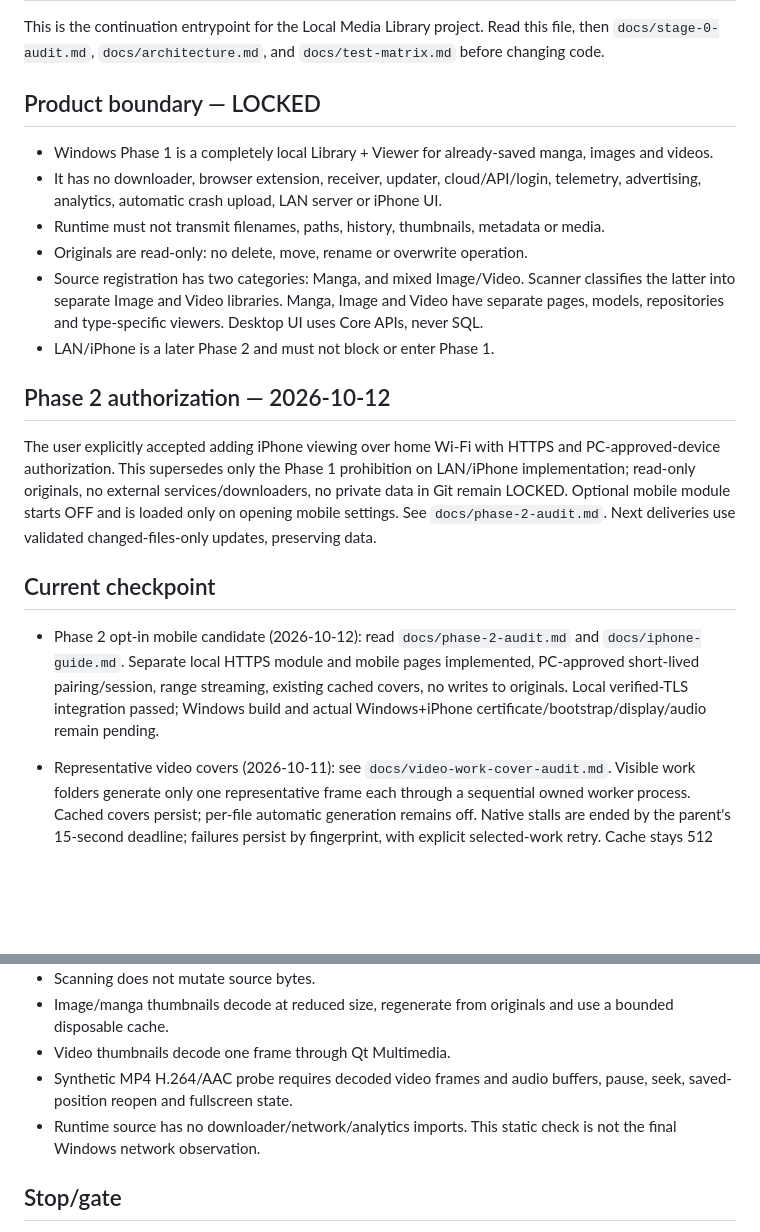
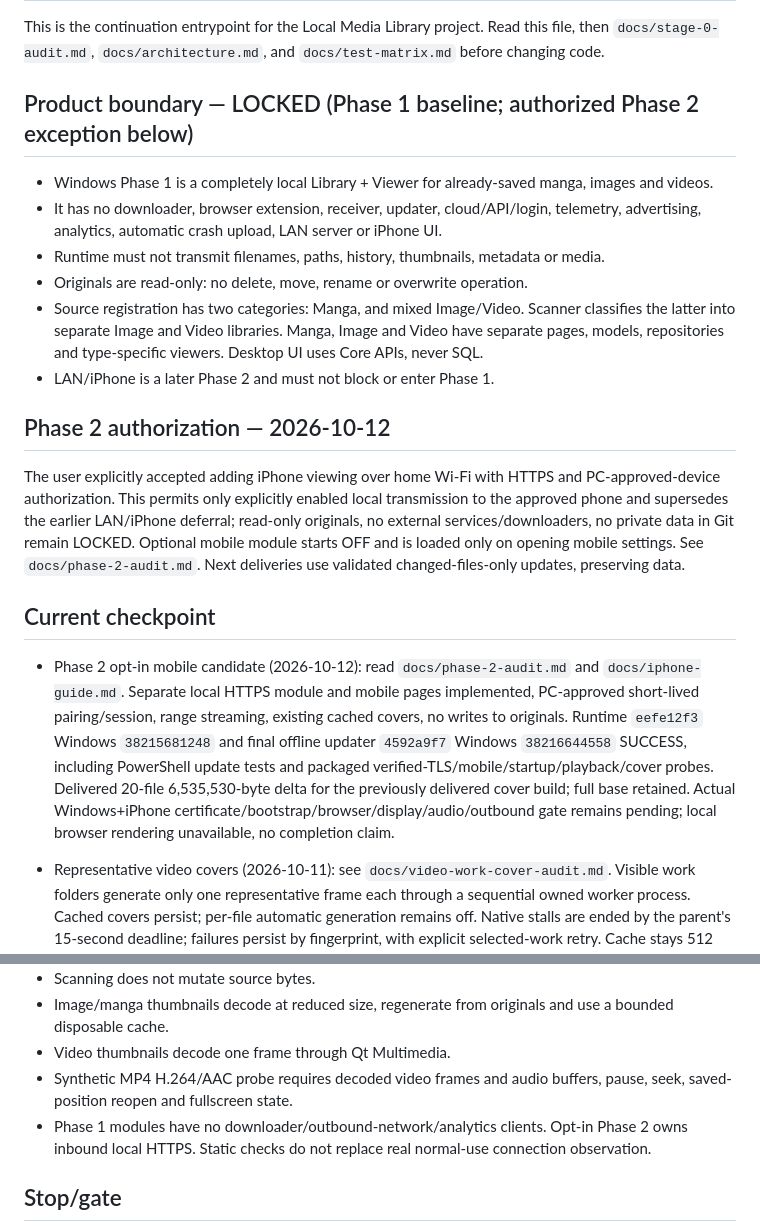
Before and after one commit to takoyaki2024/calculator-test, a Markdown page: WORK_CURRENT.md, 2 parts joined by grey strips. Rendered like a GitHub page; blank space fills up the shorter version.

```diff
--- a/WORK_CURRENT.md
+++ b/WORK_CURRENT.md
@@ -2,7 +2,7 @@
 
 This is the continuation entrypoint for the Local Media Library project. Read this file, then `docs/stage-0-audit.md`, `docs/architecture.md`, and `docs/test-matrix.md` before changing code.
 
-## Product boundary — LOCKED
+## Product boundary — LOCKED (Phase 1 baseline; authorized Phase 2 exception below)
 
 - Windows Phase 1 is a completely local Library + Viewer for already-saved manga, images and videos.
 - It has no downloader, browser extension, receiver, updater, cloud/API/login, telemetry, advertising, analytics, automatic crash upload, LAN server or iPhone UI.
@@ -14,8 +14,8 @@ This is the continuation entrypoint for the Local Media Library project. Read th
 ## Phase 2 authorization — 2026-10-12
 
 The user explicitly accepted adding iPhone viewing over home Wi-Fi with HTTPS and
-PC-approved-device authorization. This supersedes only the Phase 1 prohibition on
-LAN/iPhone implementation; read-only originals, no external services/downloaders,
+PC-approved-device authorization. This permits only explicitly enabled local
+transmission to the approved phone and supersedes the earlier LAN/iPhone deferral; read-only originals, no external services/downloaders,
 no private data in Git remain LOCKED. Optional mobile module starts OFF and is
 loaded only on opening mobile settings. See `docs/phase-2-audit.md`.
 Next deliveries use validated changed-files-only updates, preserving data.
@@ -25,8 +25,12 @@ Next deliveries use validated changed-files-only updates, preserving data.
 - Phase 2 opt-in mobile candidate (2026-10-12): read `docs/phase-2-audit.md` and
   `docs/iphone-guide.md`. Separate local HTTPS module and mobile pages implemented,
   PC-approved short-lived pairing/session, range streaming, existing cached covers,
-  no writes to originals. Local verified-TLS integration passed; Windows build
-  and actual Windows+iPhone certificate/bootstrap/display/audio remain pending.
+  no writes to originals. Runtime `eefe12f3` Windows `38215681248` and final offline
+  updater `4592a9f7` Windows `38216644558` SUCCESS, including PowerShell update tests
+  and packaged verified-TLS/mobile/startup/playback/cover probes. Delivered 20-file
+  6,535,530-byte delta for the previously delivered cover build; full base retained.
+  Actual Windows+iPhone certificate/bootstrap/browser/display/audio/outbound gate
+  remains pending; local browser rendering unavailable, no completion claim.
 
 - Representative video covers (2026-10-11): see `docs/video-work-cover-audit.md`.
   Visible work folders generate only one representative frame each through a
@@ -112,7 +116,7 @@ Next deliveries use validated changed-files-only updates, preserving data.
 - Image/manga thumbnails decode at reduced size, regenerate from originals and use a bounded disposable cache.
 - Video thumbnails decode one frame through Qt Multimedia.
 - Synthetic MP4 H.264/AAC probe requires decoded video frames and audio buffers, pause, seek, saved-position reopen and fullscreen state.
-- Runtime source has no downloader/network/analytics imports. This static check is not the final Windows network observation.
+- Phase 1 modules have no downloader/outbound-network/analytics clients. Opt-in Phase 2 owns inbound local HTTPS. Static checks do not replace real normal-use connection observation.
 
 ## Stop/gate
 
```
Also changed, not shown: docs/phase-2-audit.md (+38 -0 lines).
